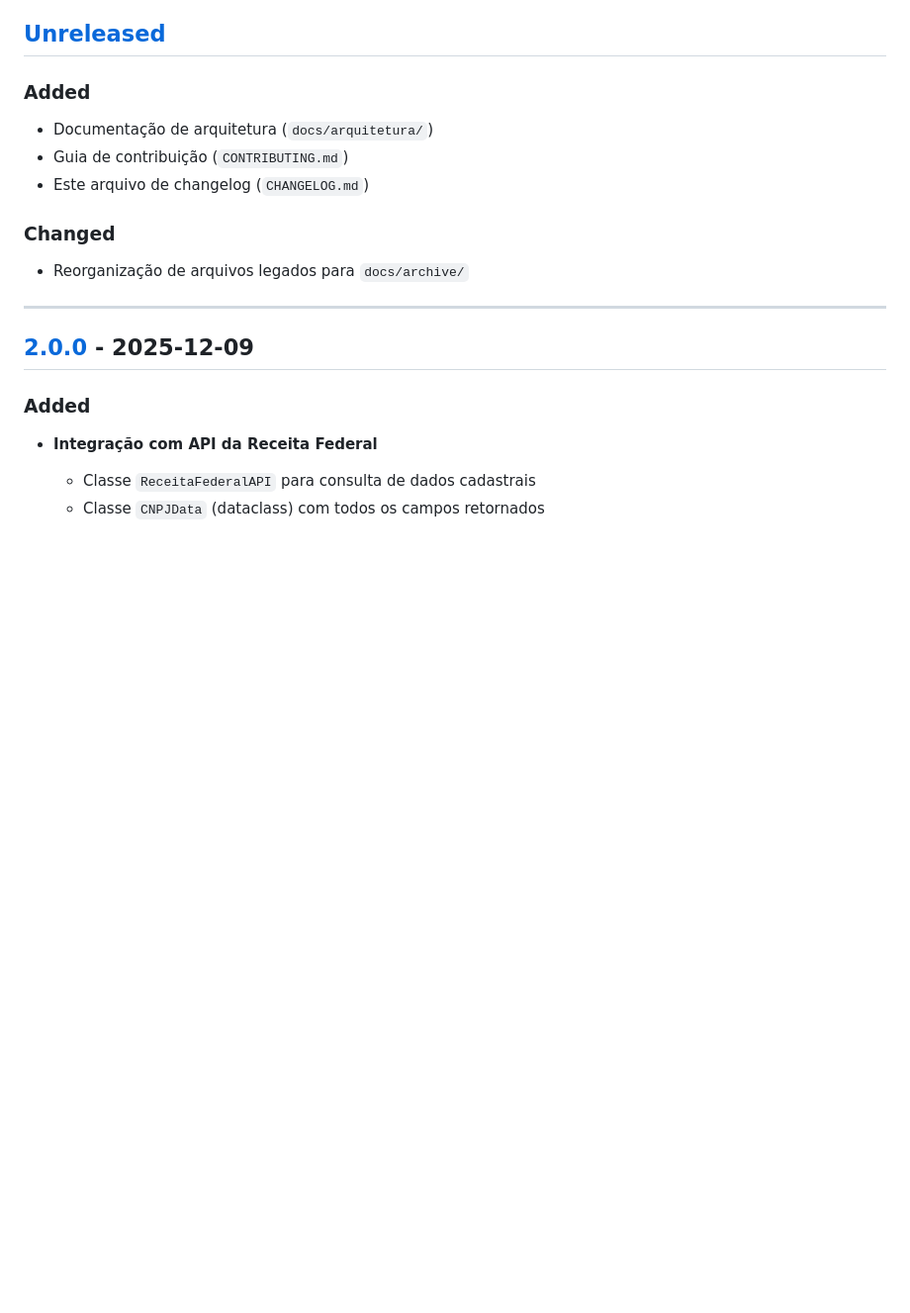
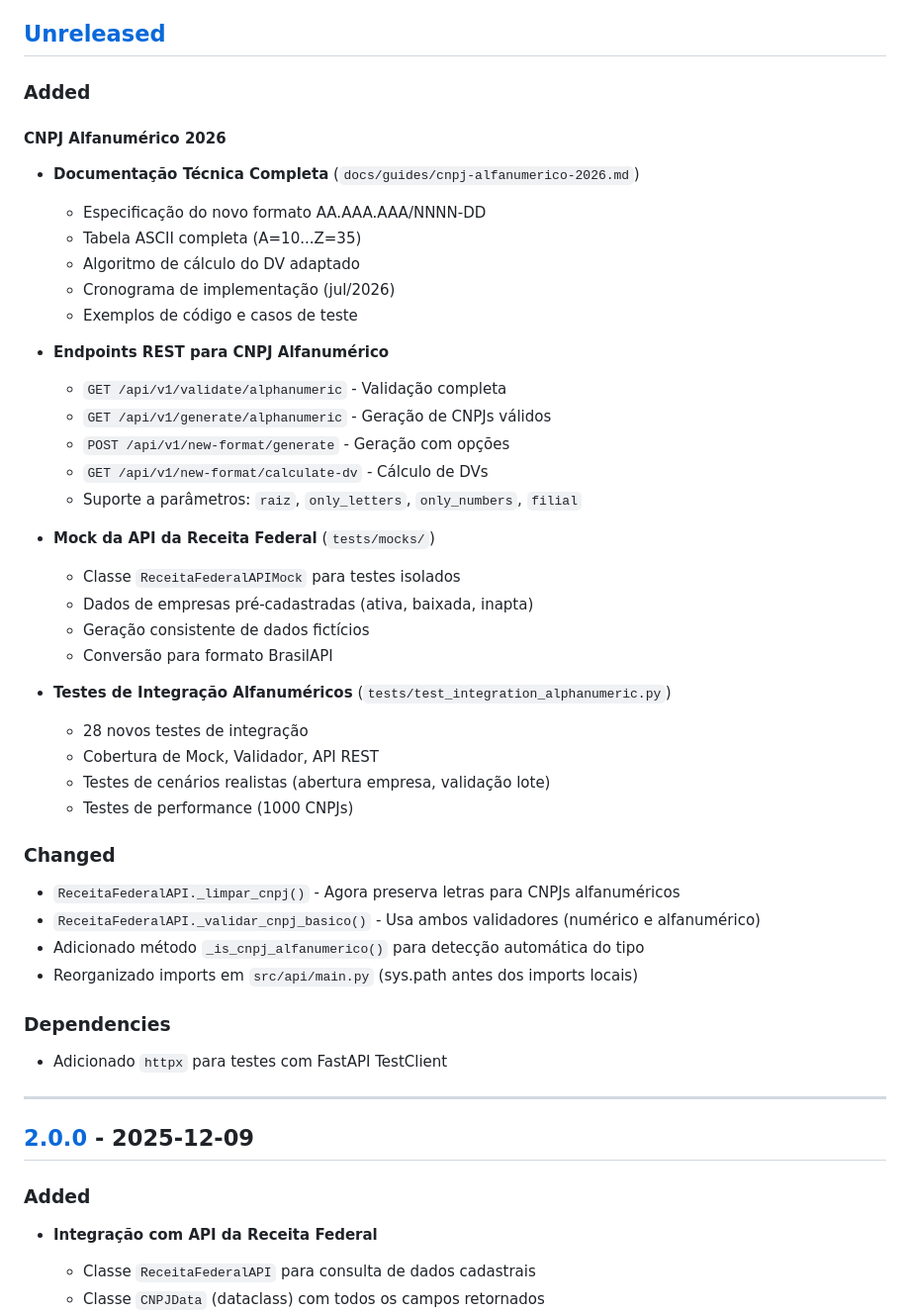
Before and after one commit to RaFeltrim/CNPJ-QA-Training, a Markdown page: CHANGELOG.md, the part around the change. Shown at 99% size. Drawn GitHub-style; blank space fills up the shorter version.

Commit message:
docs(changelog): atualiza changelog com novas funcionalidades do modulo shift-left-legados

```diff
--- a/CHANGELOG.md
+++ b/CHANGELOG.md
@@ -8,12 +8,42 @@ e este projeto adere ao [Semantic Versioning](https://semver.org/lang/pt-BR/).
 ## [Unreleased]
 
 ### Added
-- Documentação de arquitetura (`docs/arquitetura/`)
-- Guia de contribuição (`CONTRIBUTING.md`)
-- Este arquivo de changelog (`CHANGELOG.md`)
+
+#### CNPJ Alfanumérico 2026
+- **Documentação Técnica Completa** (`docs/guides/cnpj-alfanumerico-2026.md`)
+  - Especificação do novo formato AA.AAA.AAA/NNNN-DD
+  - Tabela ASCII completa (A=10...Z=35)
+  - Algoritmo de cálculo do DV adaptado
+  - Cronograma de implementação (jul/2026)
+  - Exemplos de código e casos de teste
+
+- **Endpoints REST para CNPJ Alfanumérico**
+  - `GET /api/v1/validate/alphanumeric` - Validação completa
+  - `GET /api/v1/generate/alphanumeric` - Geração de CNPJs válidos
+  - `POST /api/v1/new-format/generate` - Geração com opções
+  - `GET /api/v1/new-format/calculate-dv` - Cálculo de DVs
+  - Suporte a parâmetros: `raiz`, `only_letters`, `only_numbers`, `filial`
+
+- **Mock da API da Receita Federal** (`tests/mocks/`)
+  - Classe `ReceitaFederalAPIMock` para testes isolados
+  - Dados de empresas pré-cadastradas (ativa, baixada, inapta)
+  - Geração consistente de dados fictícios
+  - Conversão para formato BrasilAPI
+
+- **Testes de Integração Alfanuméricos** (`tests/test_integration_alphanumeric.py`)
+  - 28 novos testes de integração
+  - Cobertura de Mock, Validador, API REST
+  - Testes de cenários realistas (abertura empresa, validação lote)
+  - Testes de performance (1000 CNPJs)
 
 ### Changed
-- Reorganização de arquivos legados para `docs/archive/`
+- `ReceitaFederalAPI._limpar_cnpj()` - Agora preserva letras para CNPJs alfanuméricos
+- `ReceitaFederalAPI._validar_cnpj_basico()` - Usa ambos validadores (numérico e alfanumérico)
+- Adicionado método `_is_cnpj_alfanumerico()` para detecção automática do tipo
+- Reorganizado imports em `src/api/main.py` (sys.path antes dos imports locais)
+
+### Dependencies
+- Adicionado `httpx` para testes com FastAPI TestClient
 
 ---
 
```
